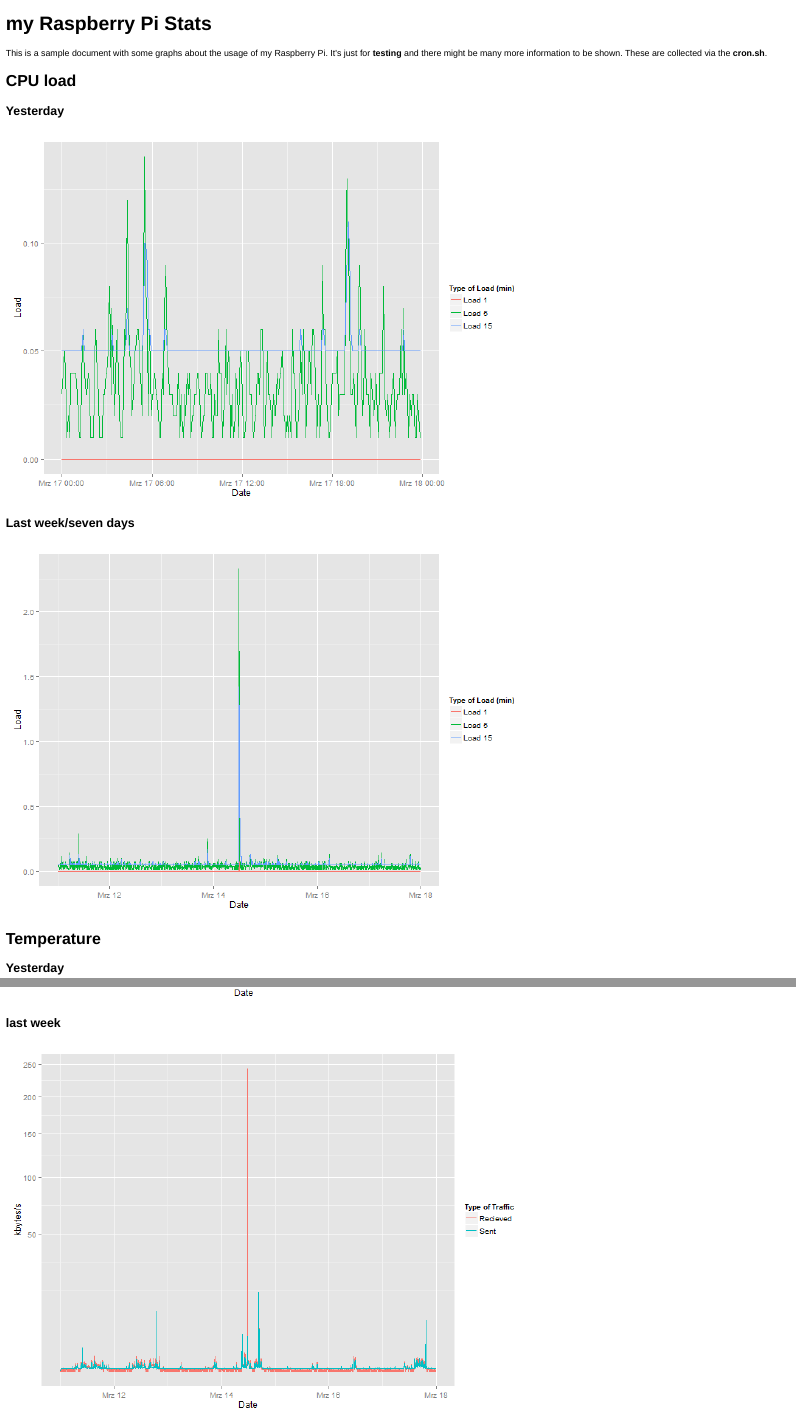
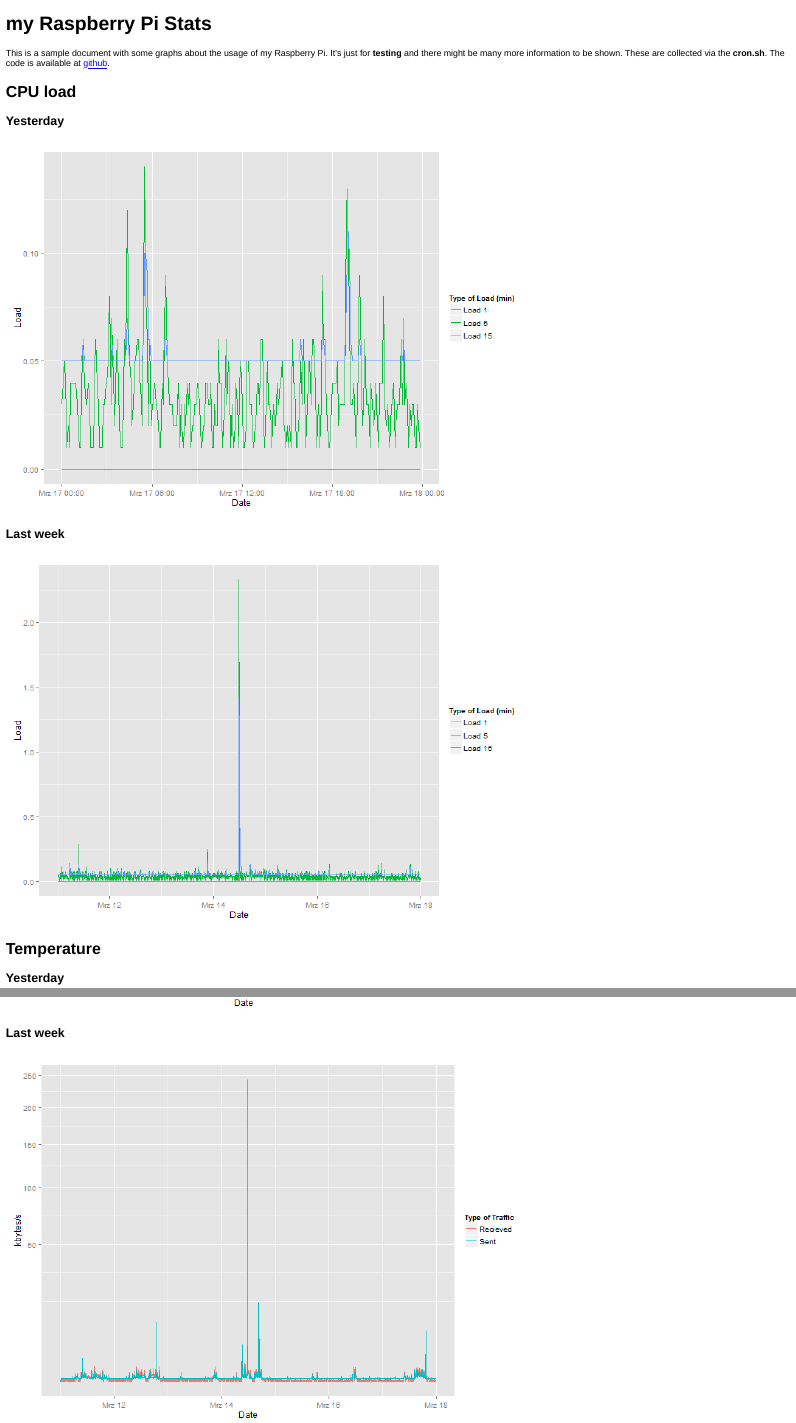
Before and after one commit to ahr85/MonitoR, an R Markdown document (sample.Rmd): the page in a window 1100 px wide, from its top, and a second part further down, joined at a grey line. The pictures show the output file sample.html that the author committed with the source, opened offline.

````diff
--- a/sample.Rmd
+++ b/sample.Rmd
@@ -1,7 +1,8 @@
 my Raspberry Pi Stats
 ========================================================
 
-This is a sample document with some graphs about the usage of my Raspberry Pi. It's just for **testing** and there might be many more information to be shown. These are collected via the **cron.sh**.
+This is a sample document with some graphs about the usage of my Raspberry Pi. It's just for **testing** and there might be many more information to be shown. These are collected via the **cron.sh**. The code is available at [github](https://github.com/ahs85/MonitoR).
+
 
 ```{r data, echo=FALSE, message=FALSE}
 library(RSQLite)
@@ -96,7 +97,7 @@
 ```
 
 
-### Last week/seven days
+### Last week
 ```{r cpu-weekly, fig.width=10, echo = FALSE, warning=FALSE}
 temp_data <- melt(data_week[,c(1,2,3,4)], id=c("date"))
 
@@ -117,7 +118,7 @@
 temp_plot
 ```
 
-### Last Week
+### Last week
 ```{r temp-weekly, fig.width=10, echo=FALSE, warning=FALSE}
 temp_plot <- ggplot(data_week, aes(x = date, y = temp, width = nrow(data_week)+1)) + geom_bar(stat = "identity")
 temp_plot <- temp_plot + ylab("Temperature (C)") + xlab("Date")
@@ -166,7 +167,7 @@
 ```
 
 
-### last week
+### Last week
 ```{r net-weekly, fig.width=10, echo= FALSE}
 temp_data <- melt(data_week[,c(1,15,16)], id=c("date"))
 
````
Also changed, not shown: README.md, data/data.sqlite (deleted), generate_report.txt (renamed from bash.txt), sample.html, sample.md, 1 other file.
